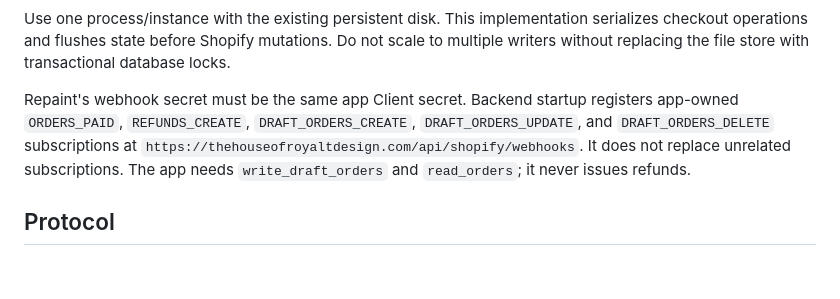
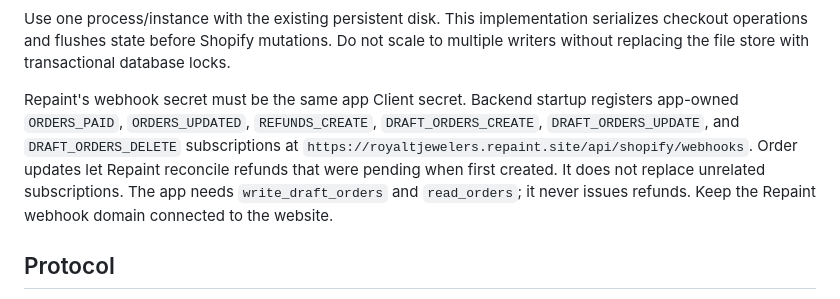
Before and after one commit to theroyaltjewelers-source/royal, a Markdown page: docs/shopify-portal-payments.md, the part around the change. GitHub-like rendering; blank space fills up the shorter version.

Commit message:
Document refund updates and webhook domain

```diff
--- a/docs/shopify-portal-payments.md
+++ b/docs/shopify-portal-payments.md
@@ -26,7 +26,7 @@ Set these only in Render's environment settings, never in source control:
 
 Use one process/instance with the existing persistent disk. This implementation serializes checkout operations and flushes state before Shopify mutations. Do not scale to multiple writers without replacing the file store with transactional database locks.
 
-Repaint's webhook secret must be the same app Client secret. Backend startup registers app-owned `ORDERS_PAID`, `REFUNDS_CREATE`, `DRAFT_ORDERS_CREATE`, `DRAFT_ORDERS_UPDATE`, and `DRAFT_ORDERS_DELETE` subscriptions at `https://thehouseofroyaltdesign.com/api/shopify/webhooks`. It does not replace unrelated subscriptions. The app needs `write_draft_orders` and `read_orders`; it never issues refunds.
+Repaint's webhook secret must be the same app Client secret. Backend startup registers app-owned `ORDERS_PAID`, `ORDERS_UPDATED`, `REFUNDS_CREATE`, `DRAFT_ORDERS_CREATE`, `DRAFT_ORDERS_UPDATE`, and `DRAFT_ORDERS_DELETE` subscriptions at `https://royaltjewelers.repaint.site/api/shopify/webhooks`. Order updates let Repaint reconcile refunds that were pending when first created. It does not replace unrelated subscriptions. The app needs `write_draft_orders` and `read_orders`; it never issues refunds. Keep the Repaint webhook domain connected to the website.
 
 ## Protocol
 
```
